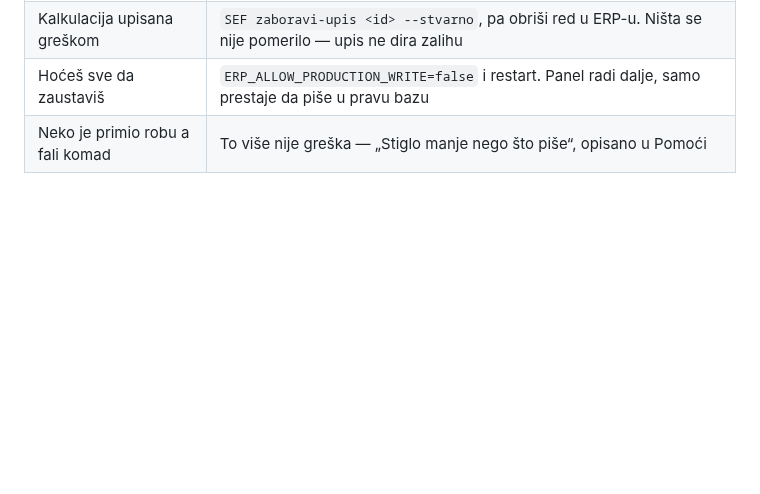
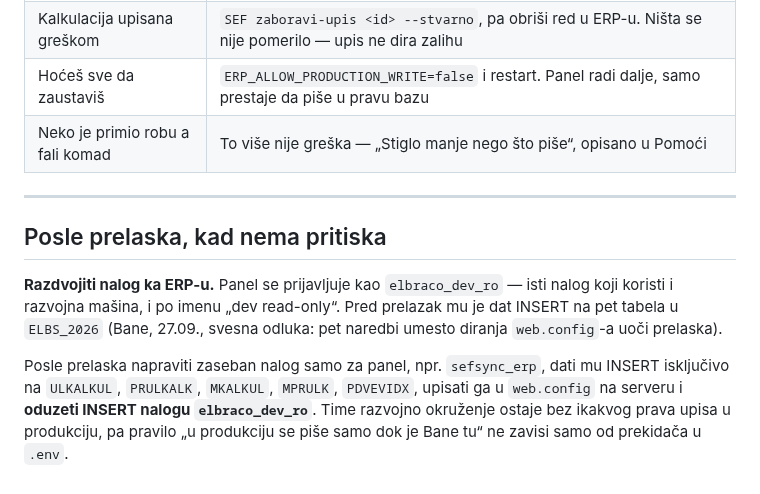
Before and after one commit to soskic12/elbraco-sef, a Markdown page: docs/PRELAZAK.md, the part around the change. GitHub-like rendering; blank space fills up the shorter version.

Commit message:
Zabelezen dug: razdvojiti ERP nalog posle prelaska
Panel pise u produkciju kao elbraco_dev_ro, nalog koji deli sa razvojem.
Svesna odluka uoci prelaska; posle treba zaseban nalog i oduzimanje INSERT-a.

Co-Authored-By: Claude Opus 5 (1M context) <noreply@anthropic.com>

```diff
--- a/docs/PRELAZAK.md
+++ b/docs/PRELAZAK.md
@@ -165,3 +165,18 @@ zastarelo.
 | Kalkulacija upisana greškom | `SEF zaboravi-upis <id> --stvarno`, pa obriši red u ERP-u. Ništa se nije pomerilo — upis ne dira zalihu |
 | Hoćeš sve da zaustaviš | `ERP_ALLOW_PRODUCTION_WRITE=false` i restart. Panel radi dalje, samo prestaje da piše u pravu bazu |
 | Neko je primio robu a fali komad | To više nije greška — „Stiglo manje nego što piše“, opisano u Pomoći |
+
+---
+
+## Posle prelaska, kad nema pritiska
+
+**Razdvojiti nalog ka ERP-u.** Panel se prijavljuje kao `elbraco_dev_ro` — isti
+nalog koji koristi i razvojna mašina, i po imenu „dev read-only“. Pred prelazak
+mu je dat INSERT na pet tabela u `ELBS_2026` (Bane, 27.09., svesna odluka: pet
+naredbi umesto diranja `web.config`-a uoči prelaska).
+
+Posle prelaska napraviti zaseban nalog samo za panel, npr. `sefsync_erp`, dati
+mu INSERT isključivo na `ULKALKUL`, `PRULKALK`, `MKALKUL`, `MPRULK`, `PDVEVIDX`,
+upisati ga u `web.config` na serveru i **oduzeti INSERT nalogu `elbraco_dev_ro`**.
+Time razvojno okruženje ostaje bez ikakvog prava upisa u produkciju, pa pravilo
+„u produkciju se piše samo dok je Bane tu“ ne zavisi samo od prekidača u `.env`.
```
